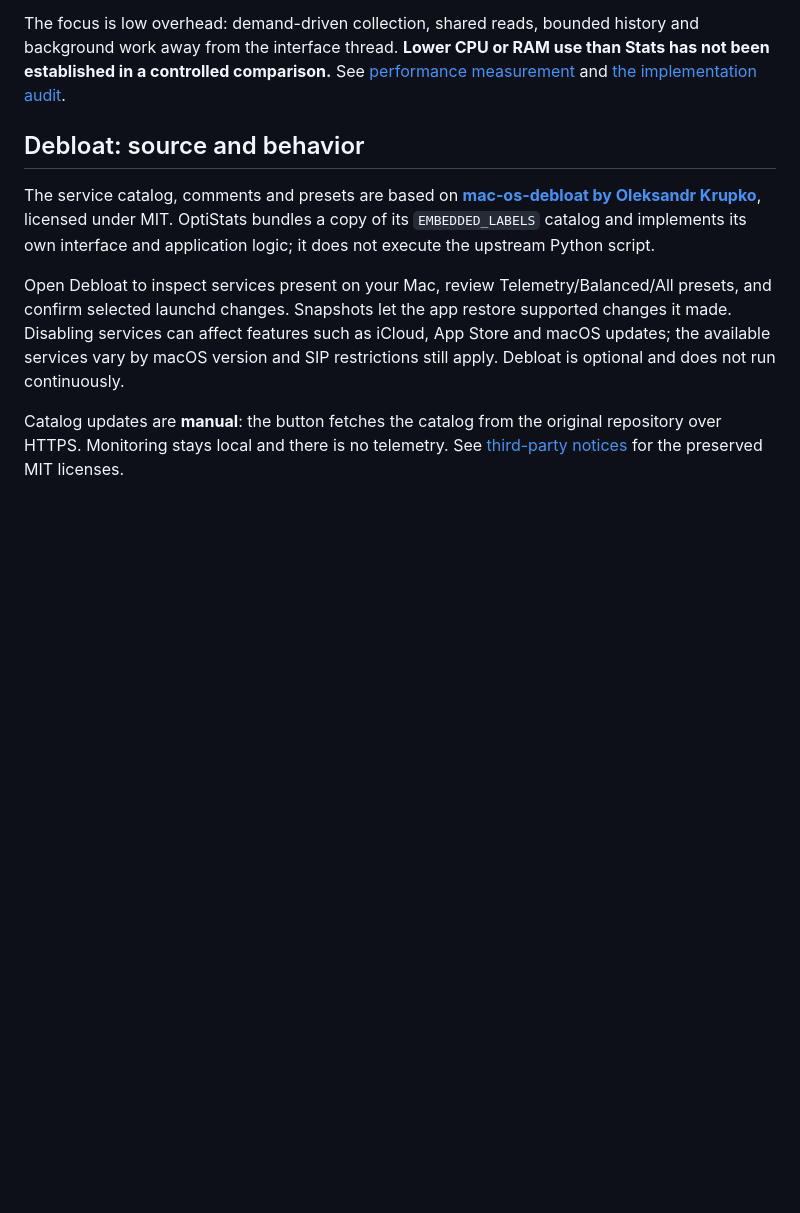
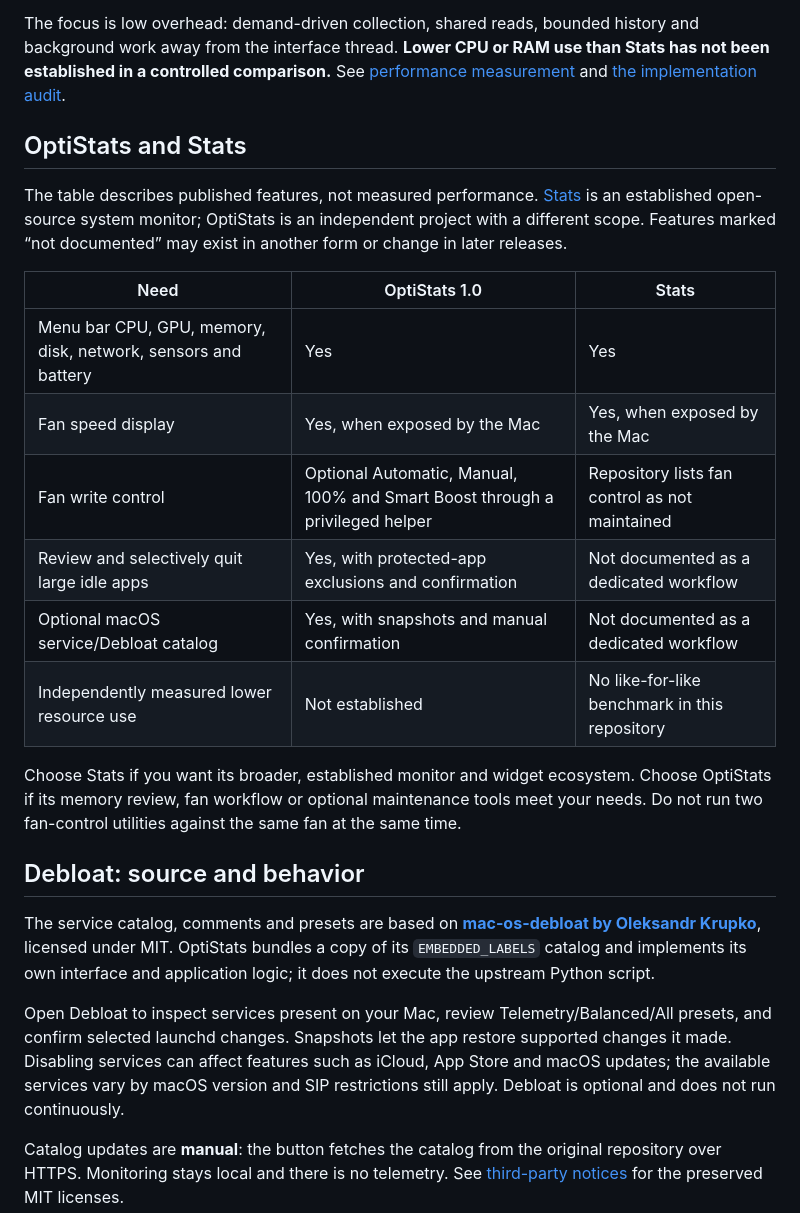
Before and after one commit to Anglersondev/OptiStats, a Markdown page: README.md, the part around one of its changes. Rendered like a GitHub page; blank space fills up the shorter version.

Commit message:
Improve project discovery and document verified features

```diff
--- a/README.md
+++ b/README.md
@@ -36,6 +52,21 @@ Requires **macOS 13 or later and Apple Silicon**. Sensor availability and fan co
 OptiStats is an independent app inspired by [Stats by exelban](https://github.com/exelban/stats). Selected SMC, sensor, IOReport and fan-control approaches were studied or adapted with MIT attribution. OptiStats uses its own sampling architecture and adds RAM guidance, disk/cache maintenance and a Debloat interface. It is not affiliated with Stats.
 
 The focus is low overhead: demand-driven collection, shared reads, bounded history and background work away from the interface thread. **Lower CPU or RAM use than Stats has not been established in a controlled comparison.** See [performance measurement](#measure-performance) and [the implementation audit](docs/AUDITORIA-STATS.md).
+
+## OptiStats and Stats
+
+The table describes published features, not measured performance. [Stats](https://github.com/exelban/stats) is an established open-source system monitor; OptiStats is an independent project with a different scope. Features marked “not documented” may exist in another form or change in later releases.
+
+| Need | OptiStats 1.0 | Stats |
+| --- | --- | --- |
+| Menu bar CPU, GPU, memory, disk, network, sensors and battery | Yes | Yes |
+| Fan speed display | Yes, when exposed by the Mac | Yes, when exposed by the Mac |
+| Fan write control | Optional Automatic, Manual, 100% and Smart Boost through a privileged helper | Repository lists fan control as not maintained |
+| Review and selectively quit large idle apps | Yes, with protected-app exclusions and confirmation | Not documented as a dedicated workflow |
+| Optional macOS service/Debloat catalog | Yes, with snapshots and manual confirmation | Not documented as a dedicated workflow |
+| Independently measured lower resource use | Not established | No like-for-like benchmark in this repository |
+
+Choose Stats if you want its broader, established monitor and widget ecosystem. Choose OptiStats if its memory review, fan workflow or optional maintenance tools meet your needs. Do not run two fan-control utilities against the same fan at the same time.
 
 ## Debloat: source and behavior
 
```
Also changed, not shown: other parts of README.md (+37 -3 lines).
